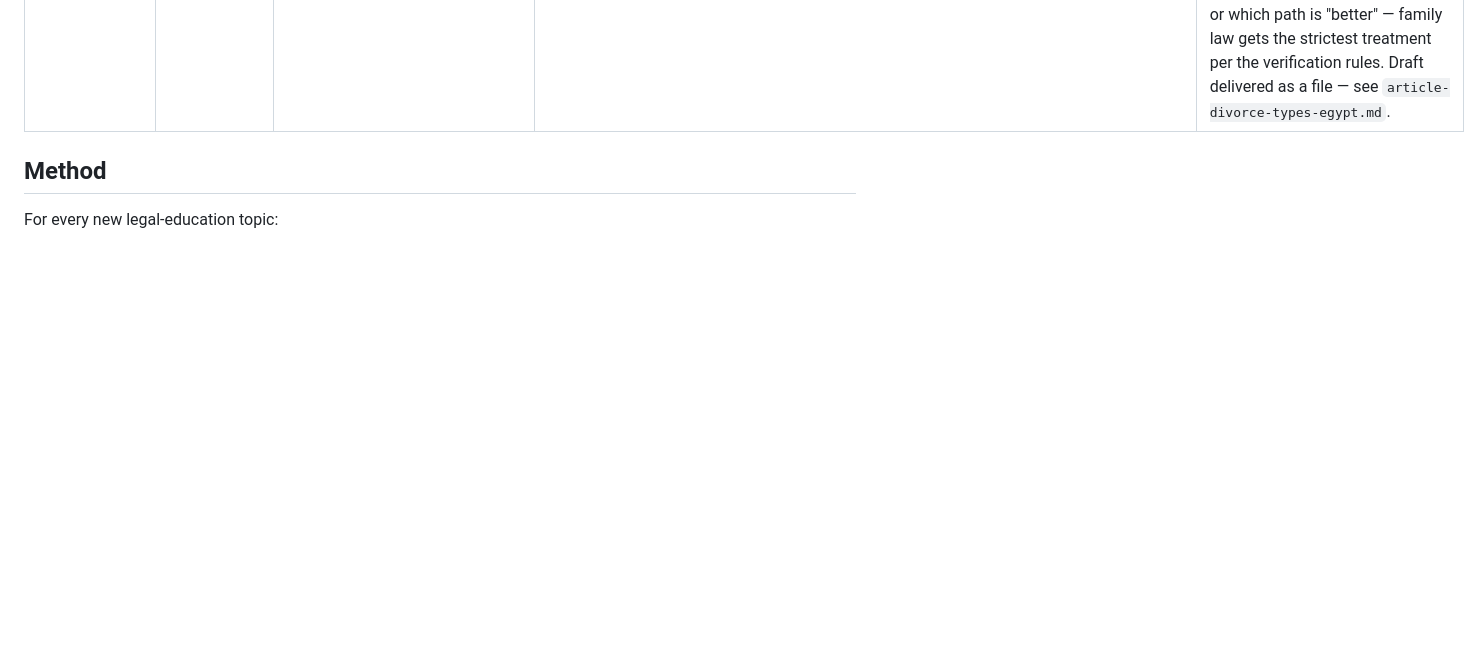
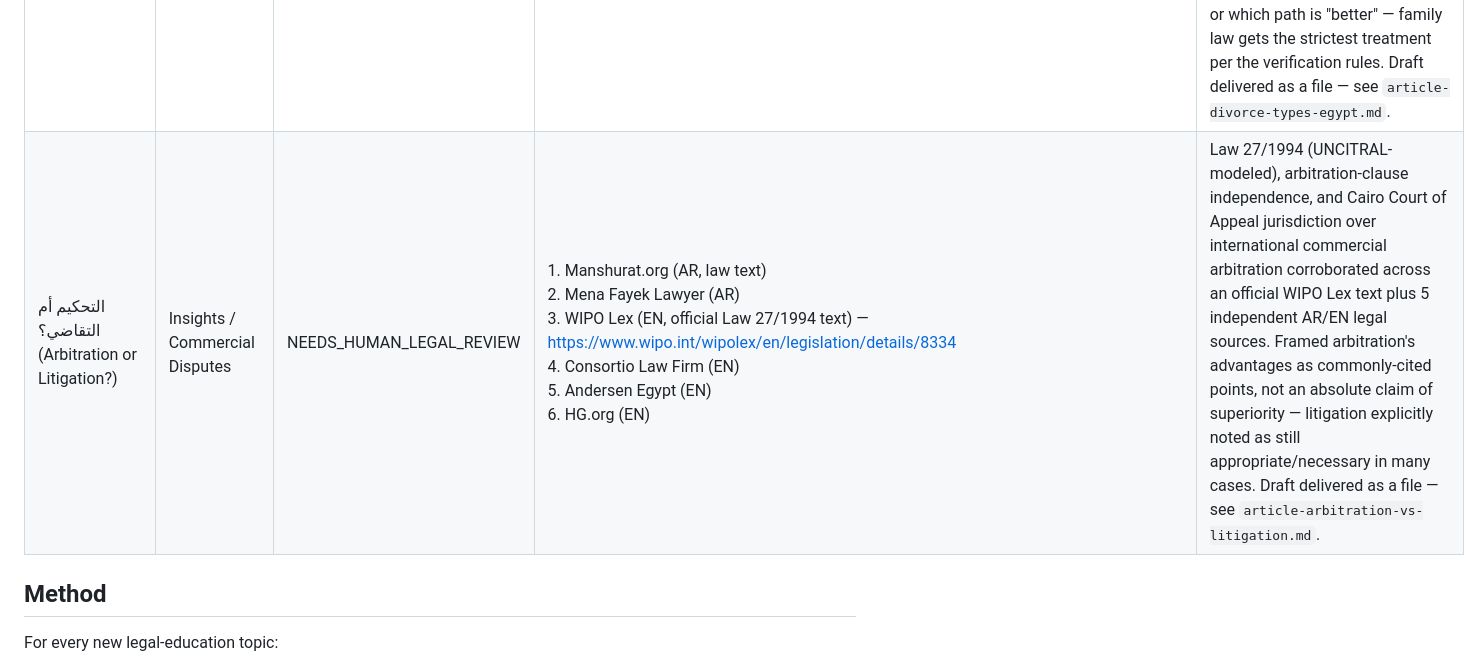
Before and after one commit to hodaharraz1/al-harraz, a Markdown page: LEGAL_SOURCE_REGISTER.md, the part around the change. GitHub-like rendering; blank space fills up the shorter version.

Commit message:
Log commercial-disputes draft article (arbitration vs. litigation)
Law 27/1994 corroborated against its official WIPO Lex text plus 5
independent Arabic/English legal sources. Framed as a balanced
comparison, not a claim that arbitration is always the better choice.
Not published to the CMS; awaits a real firm lawyer's review.

```diff
--- a/LEGAL_SOURCE_REGISTER.md
+++ b/LEGAL_SOURCE_REGISTER.md
@@ -18,6 +18,7 @@ Verification-status legend (matches internal drafting notes):
 | لماذا تسجيل عقارك في الشهر العقاري ضروري؟ (Why Property Registration Matters) | Insights / Real Estate | NEEDS_HUMAN_LEGAL_REVIEW | 1. The Official Egyptian Real Estate Platform (government) — https://blogs.realestate.gov.eg/property-registration-in-egypt/ <br>2. Lexology (EN) <br>3. Nawy (EN) <br>4. Mondaq (EN) <br>5. Al-Dostor (AR) <br>6. Mohamy Masr (AR) <br>7. Mskn (AR) | Law 114/1946, Civil Code 131/1948, amending Law 9/2022, and the 37-day (30+7) registration timeline corroborated across 7 independent sources including Egypt's own official real estate platform — the strongest sourcing available without a paid legal database. Fee amounts deliberately left general (not identically corroborated, and vary by property). Draft delivered as a file — see `article-property-registration.md`. |
 | تحصيل الديون في مصر: الخطوات القانونية (Debt Recovery: Legal Steps) | Insights / Debt Recovery & Enforcement | NEEDS_HUMAN_LEGAL_REVIEW | 1. Mondaq/Sadany & Partners (AR) — https://www.mondaq.com/court-procedure/1814950/ <br>2. Mena Fayek Lawyer (AR) — https://www.menafayq.com/legal-procedures-debt-collection-egypt/ <br>3. Sadany & Partners (EN) — https://sadanykhalifa.com/en/single-blog/453 <br>4. Academia.edu/SSRN/ResearchGate (Economic Courts Law 120/2008, multiple copies) <br>5. Consortio Law Firm (EN) — https://consortiolawfirm.com/egypt-economic-courts-jurisdiction-speed/ | Amicable→payment order→litigation→enforcement sequence corroborated across AR+EN sources; Law 120/2008 (Economic Courts) corroborated across 5 independent academic/legal sources. Deliberately omitted exact day-count deadlines and the EGP value threshold between Economic Court tiers (single-sourced, high-risk precise figures). Draft delivered as a file — see `article-debt-recovery.md`. |
 | أنواع الطلاق في القانون المصري (Types of Divorce Under Egyptian Law) | Insights / Family Law & Personal Status | NEEDS_HUMAN_LEGAL_REVIEW — **extra-strict verification applied** | 1. Mohamy Masr (AR) <br>2. Lawyer Egypt (AR) — comprehensive personal-status guide <br>3. Dr. Mena Fayek (AR) <br>4. M. Nasser Law (EN) <br>5. AUC academic thesis on Khul' (EN) <br>6. IRD academic PDF on judicial divorce reform (EN) | Law 25/1929 (judicial divorce for harm) and Law 1/2000 (khula, no husband consent required) corroborated across Arabic practice sources and independent English academic sources. Deliberately omitted single-sourced numeric thresholds (exact desertion/imprisonment durations) and any claim about case duration, success likelihood, or which path is "better" — family law gets the strictest treatment per the verification rules. Draft delivered as a file — see `article-divorce-types-egypt.md`. |
+| التحكيم أم التقاضي؟ (Arbitration or Litigation?) | Insights / Commercial Disputes | NEEDS_HUMAN_LEGAL_REVIEW | 1. Manshurat.org (AR, law text) <br>2. Mena Fayek Lawyer (AR) <br>3. WIPO Lex (EN, official Law 27/1994 text) — https://www.wipo.int/wipolex/en/legislation/details/8334 <br>4. Consortio Law Firm (EN) <br>5. Andersen Egypt (EN) <br>6. HG.org (EN) | Law 27/1994 (UNCITRAL-modeled), arbitration-clause independence, and Cairo Court of Appeal jurisdiction over international commercial arbitration corroborated across an official WIPO Lex text plus 5 independent AR/EN legal sources. Framed arbitration's advantages as commonly-cited points, not an absolute claim of superiority — litigation explicitly noted as still appropriate/necessary in many cases. Draft delivered as a file — see `article-arbitration-vs-litigation.md`. |
 
 ## Method
 
```
